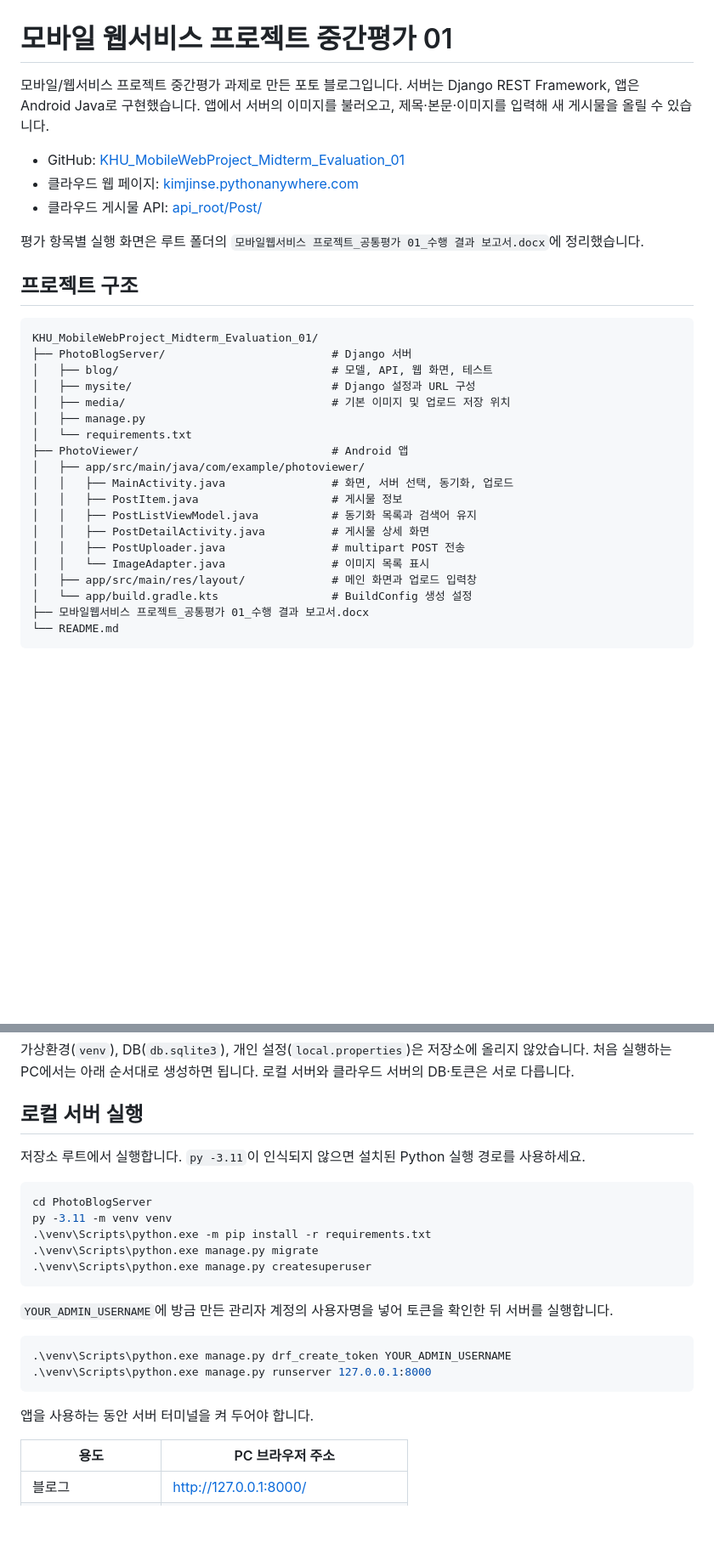
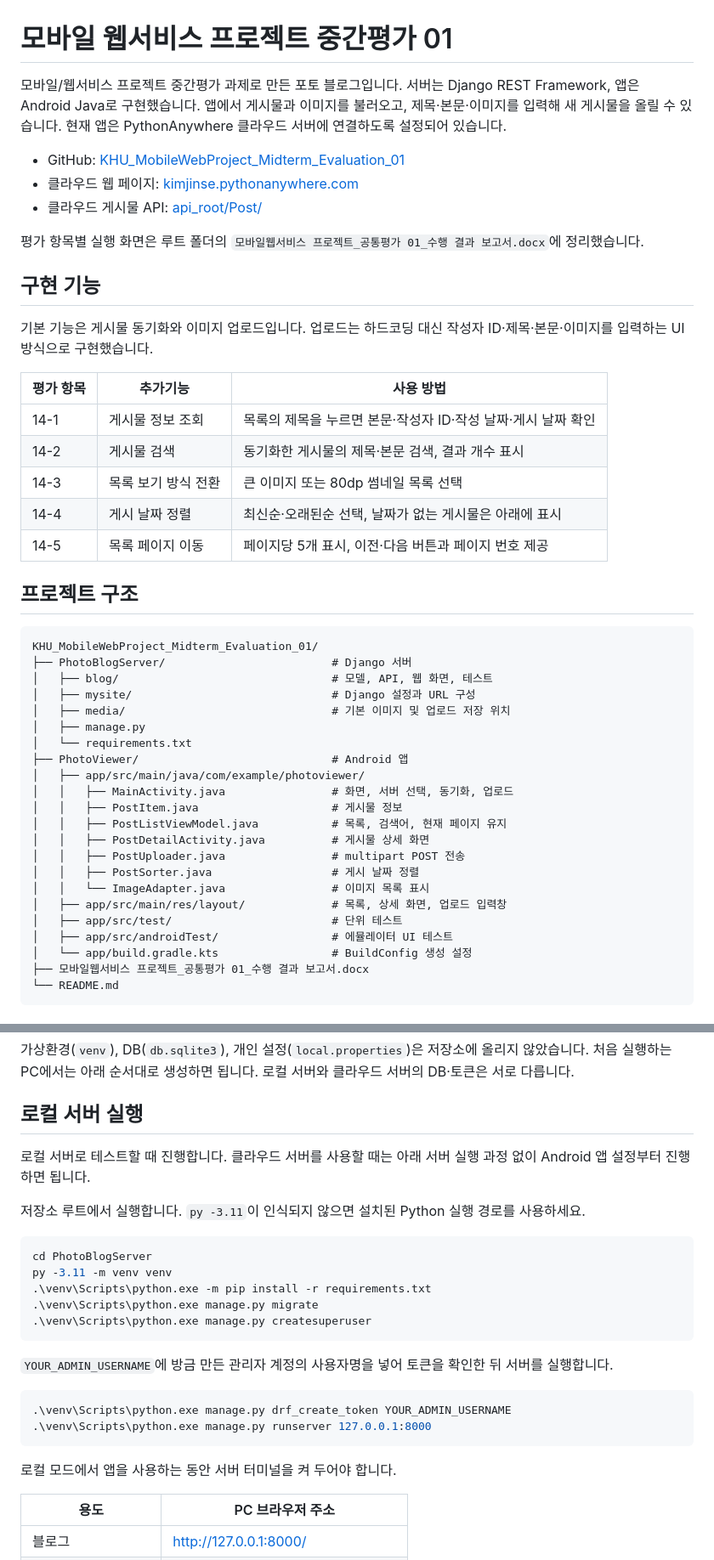
Before and after one commit to wlstp8473/KHU_MobileWebProject_Midterm_Evaluation_01, a Markdown page: README.md, 2 parts joined by grey strips. Shown at 85% size. Rendered like a GitHub page; blank space fills up the shorter version.

````diff
--- a/README.md
+++ b/README.md
@@ -1,12 +1,24 @@
 # 모바일 웹서비스 프로젝트 중간평가 01
 
-모바일/웹서비스 프로젝트 중간평가 과제로 만든 포토 블로그입니다. 서버는 Django REST Framework, 앱은 Android Java로 구현했습니다. 앱에서 서버의 이미지를 불러오고, 제목·본문·이미지를 입력해 새 게시물을 올릴 수 있습니다.
+모바일/웹서비스 프로젝트 중간평가 과제로 만든 포토 블로그입니다. 서버는 Django REST Framework, 앱은 Android Java로 구현했습니다. 앱에서 게시물과 이미지를 불러오고, 제목·본문·이미지를 입력해 새 게시물을 올릴 수 있습니다. 현재 앱은 PythonAnywhere 클라우드 서버에 연결하도록 설정되어 있습니다.
 
 - GitHub: [KHU_MobileWebProject_Midterm_Evaluation_01](https://github.com/wlstp8473/KHU_MobileWebProject_Midterm_Evaluation_01)
 - 클라우드 웹 페이지: [kimjinse.pythonanywhere.com](https://kimjinse.pythonanywhere.com/)
 - 클라우드 게시물 API: [api_root/Post/](https://kimjinse.pythonanywhere.com/api_root/Post/)
 
 평가 항목별 실행 화면은 루트 폴더의 `모바일웹서비스 프로젝트_공통평가 01_수행 결과 보고서.docx`에 정리했습니다.
+
+## 구현 기능
+
+기본 기능은 게시물 동기화와 이미지 업로드입니다. 업로드는 하드코딩 대신 작성자 ID·제목·본문·이미지를 입력하는 UI 방식으로 구현했습니다.
+
+| 평가 항목 | 추가기능 | 사용 방법 |
+|---|---|---|
+| 14-1 | 게시물 정보 조회 | 목록의 제목을 누르면 본문·작성자 ID·작성 날짜·게시 날짜 확인 |
+| 14-2 | 게시물 검색 | 동기화한 게시물의 제목·본문 검색, 결과 개수 표시 |
+| 14-3 | 목록 보기 방식 전환 | 큰 이미지 또는 80dp 썸네일 목록 선택 |
+| 14-4 | 게시 날짜 정렬 | 최신순·오래된순 선택, 날짜가 없는 게시물은 아래에 표시 |
+| 14-5 | 목록 페이지 이동 | 페이지당 5개 표시, 이전·다음 버튼과 페이지 번호 제공 |
 
 ## 프로젝트 구조
 
@@ -22,11 +34,14 @@ KHU_MobileWebProject_Midterm_Evaluation_01/
 │   ├── app/src/main/java/com/example/photoviewer/
 │   │   ├── MainActivity.java                # 화면, 서버 선택, 동기화, 업로드
 │   │   ├── PostItem.java                    # 게시물 정보
-│   │   ├── PostListViewModel.java           # 동기화 목록과 검색어 유지
+│   │   ├── PostListViewModel.java           # 목록, 검색어, 현재 페이지 유지
 │   │   ├── PostDetailActivity.java          # 게시물 상세 화면
 │   │   ├── PostUploader.java                # multipart POST 전송
+│   │   ├── PostSorter.java                  # 게시 날짜 정렬
 │   │   └── ImageAdapter.java                # 이미지 목록 표시
-│   ├── app/src/main/res/layout/             # 메인 화면과 업로드 입력창
+│   ├── app/src/main/res/layout/             # 목록, 상세 화면, 업로드 입력창
+│   ├── app/src/test/                        # 단위 테스트
+│   ├── app/src/androidTest/                 # 에뮬레이터 UI 테스트
 │   └── app/build.gradle.kts                 # BuildConfig 생성 설정
 ├── 모바일웹서비스 프로젝트_공통평가 01_수행 결과 보고서.docx
 └── README.md
@@ -60,6 +75,8 @@ cd KHU_MobileWebProject_Midterm_Evaluation_01
 
 ## 로컬 서버 실행
 
+로컬 서버로 테스트할 때 진행합니다. 클라우드 서버를 사용할 때는 아래 서버 실행 과정 없이 Android 앱 설정부터 진행하면 됩니다.
+
 저장소 루트에서 실행합니다. `py -3.11`이 인식되지 않으면 설치된 Python 실행 경로를 사용하세요.
 
 ```powershell
@@ -77,7 +94,7 @@ py -3.11 -m venv venv
 .\venv\Scripts\python.exe manage.py runserver 127.0.0.1:8000
 ```
 
-앱을 사용하는 동안 서버 터미널을 켜 두어야 합니다.
+로컬 모드에서 앱을 사용하는 동안 서버 터미널을 켜 두어야 합니다.
 
 | 용도 | PC 브라우저 주소 |
 |---|---|
````
Also changed, not shown: other parts of README.md (+36 -12 lines).
